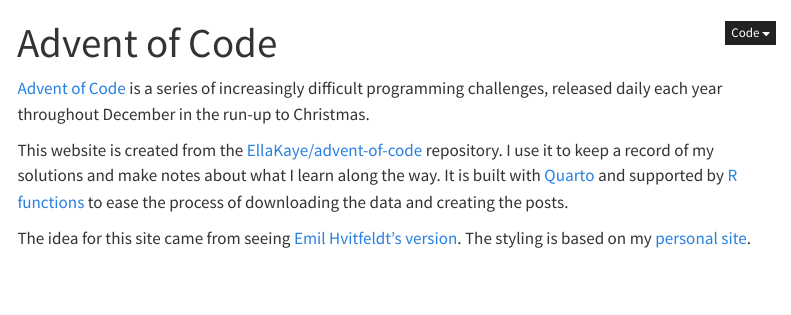
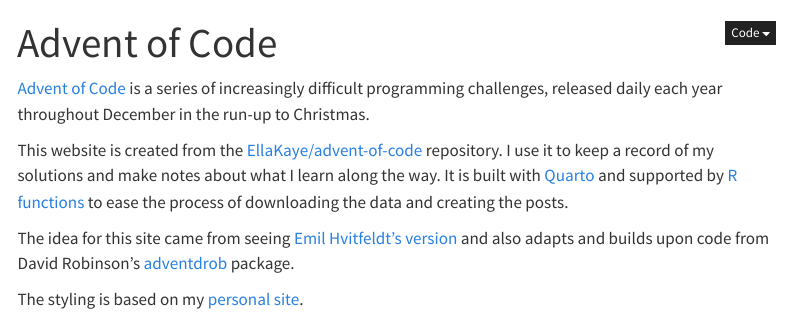
Before and after one commit to EllaKaye/advent-of-code, a Quarto document (index.qmd): the page in a window 1100 px wide, from its top. Rendered offline with R 4.5, knitr and Pandoc in place of Quarto, with nearby package versions; menus at the side of the page are left out.

Commit message:
Acknowledge adventdrob

```diff
--- a/index.qmd
+++ b/index.qmd
@@ -10,5 +10,6 @@ released daily each year throughout December in the run-up to Christmas.
 This website is created from the [EllaKaye/advent-of-code](https://github.com/EllaKaye/advent-of-code) repository.
 I use it to keep a record of my solutions and make notes about what I learn along the way. It is built with [Quarto](https://quarto.org) and supported by [R functions](https://github.com/EllaKaye/advent-of-code/blob/main/R/setup.R) to ease the process of downloading the data and creating the posts.
 
-The idea for this site came from seeing [Emil Hvitfeldt's version](https://emilhvitfeldt.github.io/rstats-adventofcode/).
+The idea for this site came from seeing [Emil Hvitfeldt's version](https://emilhvitfeldt.github.io/rstats-adventofcode/) and also adapts and builds upon code from David Robinson's [adventdrob](https://github.com/dgrtwo/adventdrob) package.
+
 The styling is based on my [personal site](https://ellakaye.co.uk).
```
